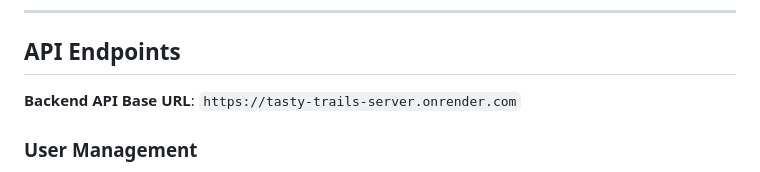
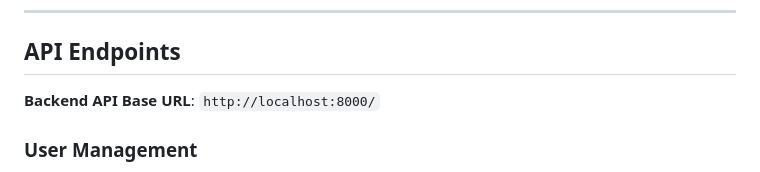
Before and after one commit to Rafiul29/tasty-trails-server, a Markdown page: README.md, the part around the change. Rendered like a GitHub page.

```diff
--- a/README.md
+++ b/README.md
@@ -31,7 +31,7 @@ Welcome to the backend repository for **TastyTrails**, your ultimate guide to de
 
 ## API Endpoints
 
-**Backend API Base URL**: `https://tasty-trails-server.onrender.com`
+**Backend API Base URL**: `http://localhost:8000/`
 
 ### User Management
 - `POST /api/auth/register` - Register a new user
```
